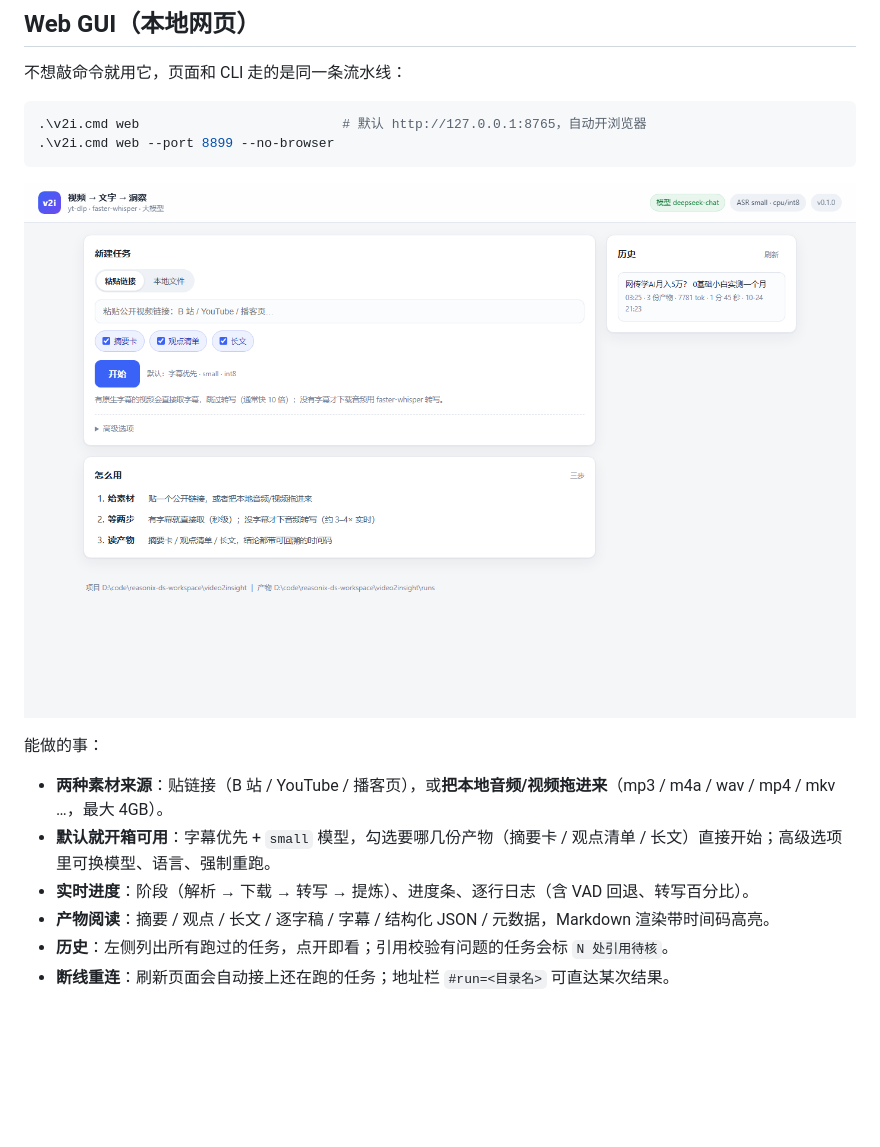
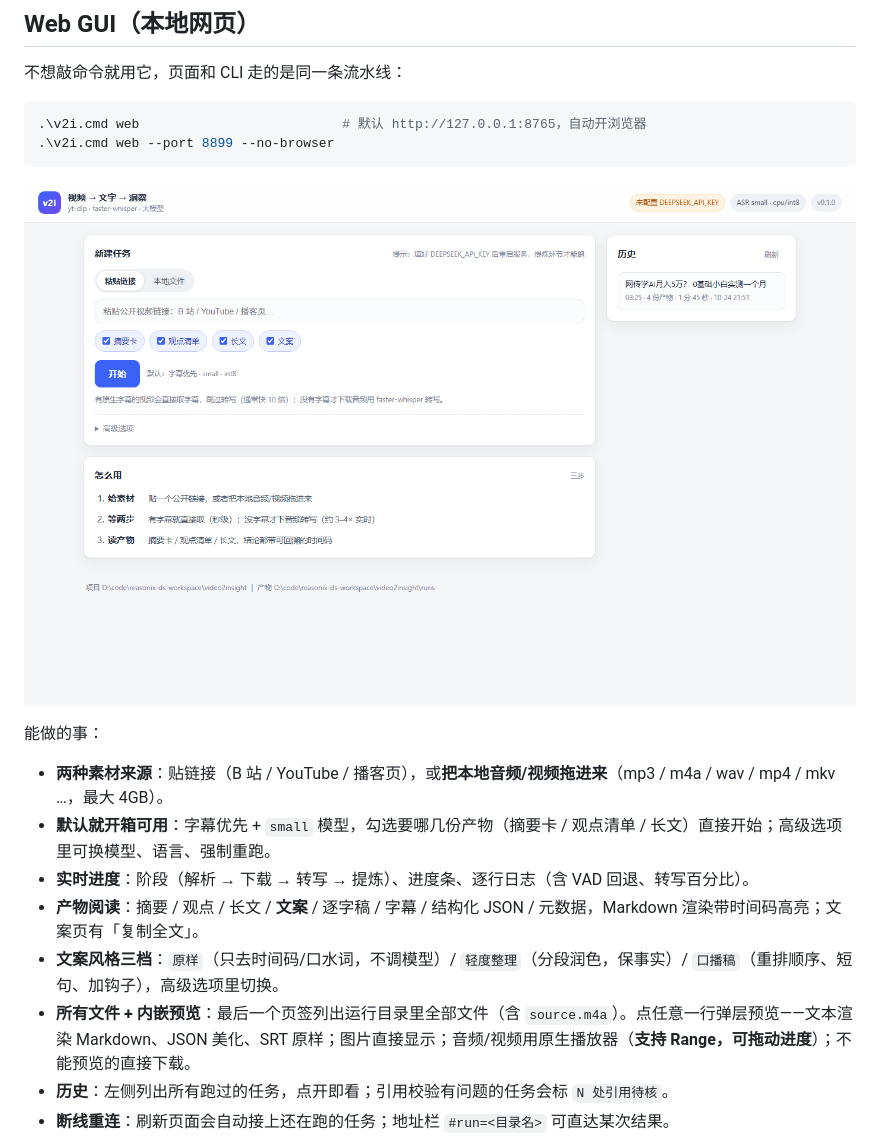
Before and after one commit to jasonzhangz-jason/AI-video-gen, a Markdown page: README.md, the part around one of its changes. Rendered like a GitHub page; pictures changed too: docs/gui-home.png; blank space fills up the shorter version.

```diff
--- a/README.md
+++ b/README.md
@@ -98,7 +98,9 @@ v2i.cmd            # 不带参数双击 = 同一个效果；带参数 = 当 CLI
 - **两种素材来源**：贴链接（B 站 / YouTube / 播客页），或**把本地音频/视频拖进来**（mp3 / m4a / wav / mp4 / mkv …，最大 4GB）。
 - **默认就开箱可用**：字幕优先 + `small` 模型，勾选要哪几份产物（摘要卡 / 观点清单 / 长文）直接开始；高级选项里可换模型、语言、强制重跑。
 - **实时进度**：阶段（解析 → 下载 → 转写 → 提炼）、进度条、逐行日志（含 VAD 回退、转写百分比）。
-- **产物阅读**：摘要 / 观点 / 长文 / 逐字稿 / 字幕 / 结构化 JSON / 元数据，Markdown 渲染带时间码高亮。
+- **产物阅读**：摘要 / 观点 / 长文 / **文案** / 逐字稿 / 字幕 / 结构化 JSON / 元数据，Markdown 渲染带时间码高亮；文案页有「复制全文」。
+- **文案风格三档**：`原样`（只去时间码/口水词，不调模型）/ `轻度整理`（分段润色，保事实）/ `口播稿`（重排顺序、短句、加钩子），高级选项里切换。
+- **所有文件 + 内嵌预览**：最后一个页签列出运行目录里全部文件（含 `source.m4a`）。点任意一行弹层预览——文本渲染 Markdown、JSON 美化、SRT 原样；图片直接显示；音频/视频用原生播放器（**支持 Range，可拖动进度**）；不能预览的直接下载。
 - **历史**：左侧列出所有跑过的任务，点开即看；引用校验有问题的任务会标 `N 处引用待核`。
 - **断线重连**：刷新页面会自动接上还在跑的任务；地址栏 `#run=<目录名>` 可直达某次结果。
 
```
Also changed, not shown: other parts of README.md (+8 -0 lines), PLAN.md (+24 -0 lines), v2i/prompts/reduce_copy.md (added, +35 -0 lines), v2i/prompts/reduce_copy_script.md (added, +38 -0 lines), docs/gui-advanced.png (added), docs/gui-copy.png (added), docs/gui-files.png (added), docs/gui-preview.png (added), 9 other files.
